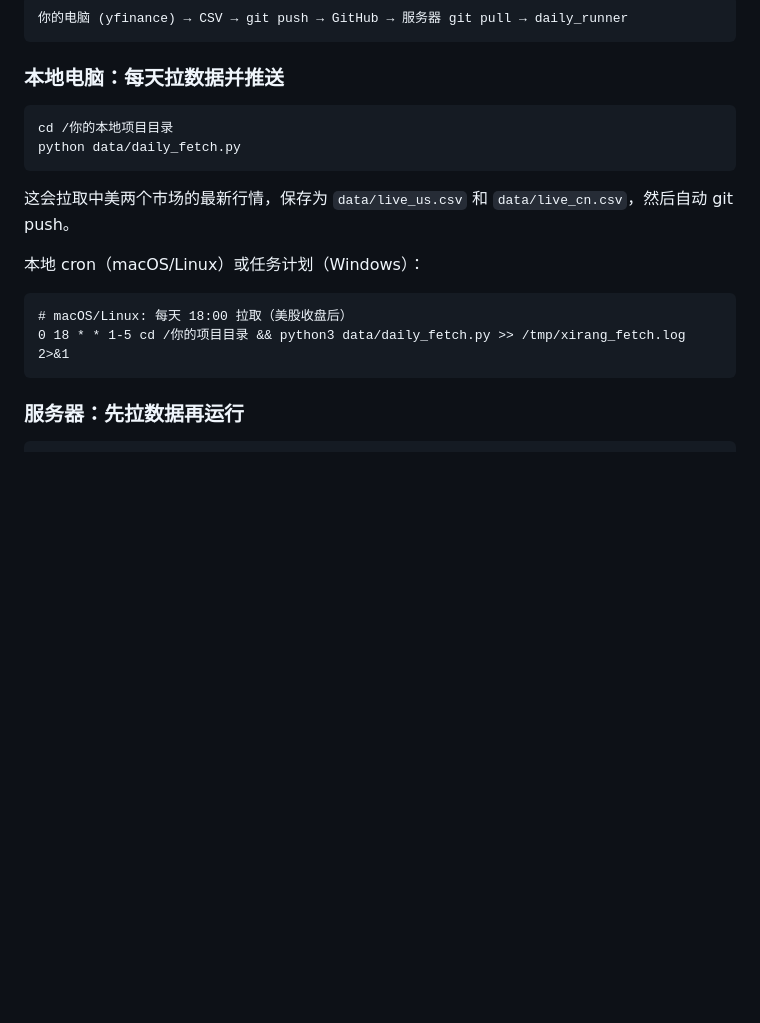
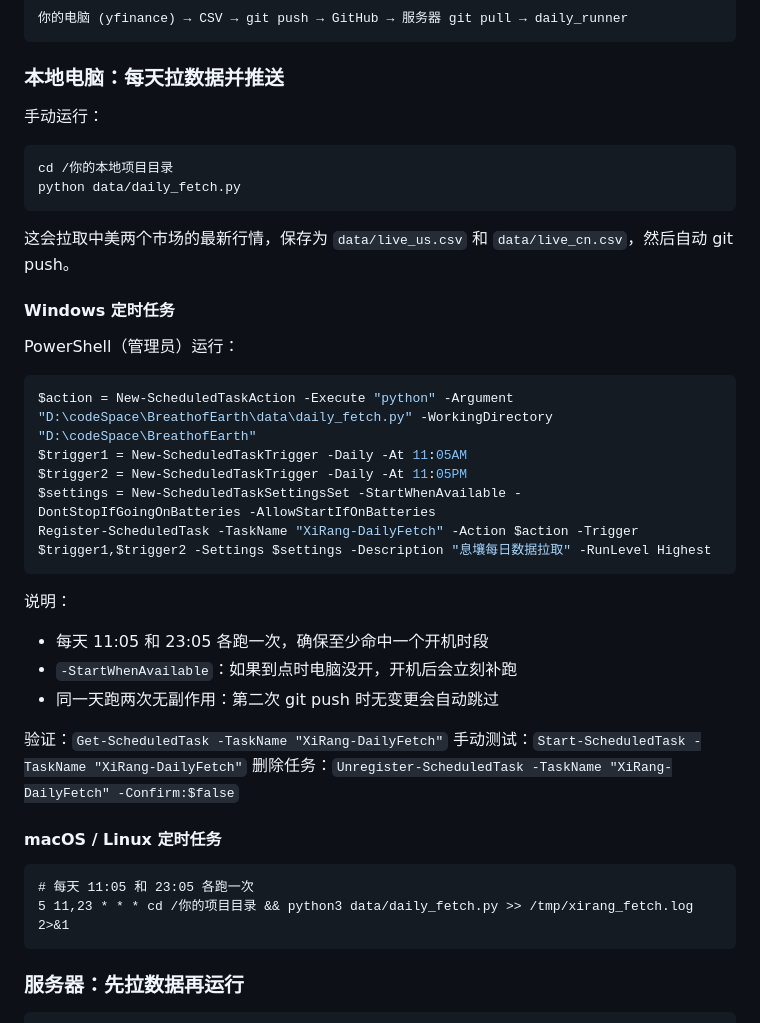
Before and after one commit to jihongxing/BreathofEarth, a Markdown page: DEPLOY.md, the part around the change. Drawn GitHub-style; blank space fills up the shorter version.

````diff
--- a/DEPLOY.md
+++ b/DEPLOY.md
@@ -59,6 +59,8 @@ crontab -e
 
 ### 本地电脑：每天拉数据并推送
 
+手动运行：
+
 ```bash
 cd /你的本地项目目录
 python data/daily_fetch.py
@@ -66,11 +68,32 @@ python data/daily_fetch.py
 
 这会拉取中美两个市场的最新行情，保存为 `data/live_us.csv` 和 `data/live_cn.csv`，然后自动 git push。
 
-本地 cron（macOS/Linux）或任务计划（Windows）：
+#### Windows 定时任务
+
+PowerShell（管理员）运行：
+
+```powershell
+$action = New-ScheduledTaskAction -Execute "python" -Argument "D:\codeSpace\BreathofEarth\data\daily_fetch.py" -WorkingDirectory "D:\codeSpace\BreathofEarth"
+$trigger1 = New-ScheduledTaskTrigger -Daily -At 11:05AM
+$trigger2 = New-ScheduledTaskTrigger -Daily -At 11:05PM
+$settings = New-ScheduledTaskSettingsSet -StartWhenAvailable -DontStopIfGoingOnBatteries -AllowStartIfOnBatteries
+Register-ScheduledTask -TaskName "XiRang-DailyFetch" -Action $action -Trigger $trigger1,$trigger2 -Settings $settings -Description "息壤每日数据拉取" -RunLevel Highest
+```
+
+说明：
+- 每天 11:05 和 23:05 各跑一次，确保至少命中一个开机时段
+- `-StartWhenAvailable`：如果到点时电脑没开，开机后会立刻补跑
+- 同一天跑两次无副作用：第二次 git push 时无变更会自动跳过
+
+验证：`Get-ScheduledTask -TaskName "XiRang-DailyFetch"`
+手动测试：`Start-ScheduledTask -TaskName "XiRang-DailyFetch"`
+删除任务：`Unregister-ScheduledTask -TaskName "XiRang-DailyFetch" -Confirm:$false`
+
+#### macOS / Linux 定时任务
 
 ```cron
-# macOS/Linux: 每天 18:00 拉取（美股收盘后）
-0 18 * * 1-5 cd /你的项目目录 && python3 data/daily_fetch.py >> /tmp/xirang_fetch.log 2>&1
+# 每天 11:05 和 23:05 各跑一次
+5 11,23 * * * cd /你的项目目录 && python3 data/daily_fetch.py >> /tmp/xirang_fetch.log 2>&1
 ```
 
 ### 服务器：先拉数据再运行
````
Also changed, not shown: README.md (+30 -11 lines).
